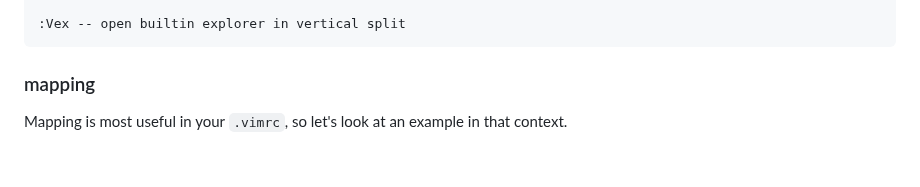
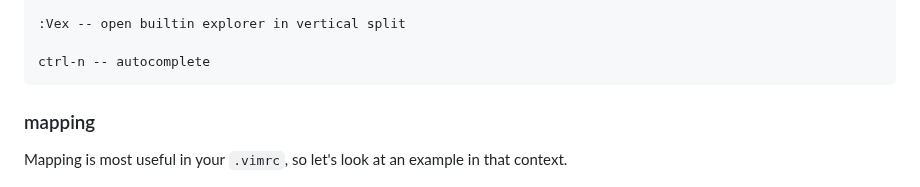
Before and after one commit to dansgithubuser/playground, a Markdown page: notes/vi.md, the part around the change. GitHub-like rendering; blank space fills up the shorter version.

Commit message:
vim autocomplete

```diff
--- a/notes/vi.md
+++ b/notes/vi.md
@@ -104,6 +104,8 @@ m<c> -- set bookmark <c>
 `<c> -- go to bookmark <c>
 
 :Vex -- open builtin explorer in vertical split
+
+ctrl-n -- autocomplete
 </pre>
 
 ### mapping
```
